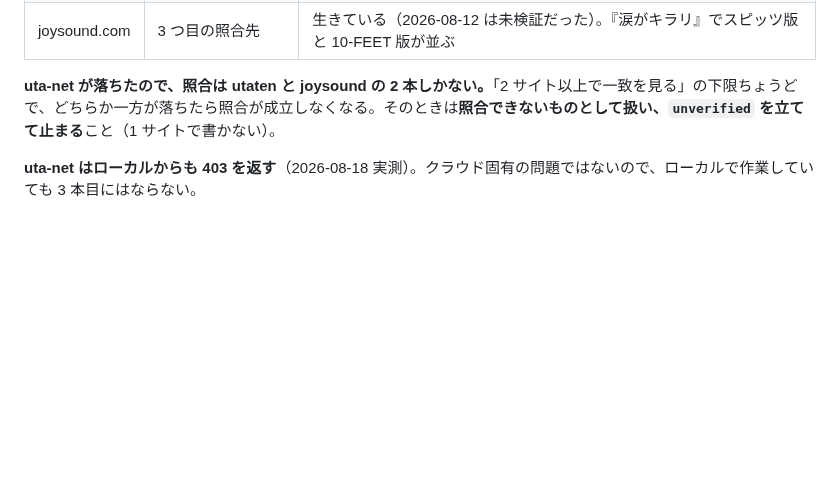
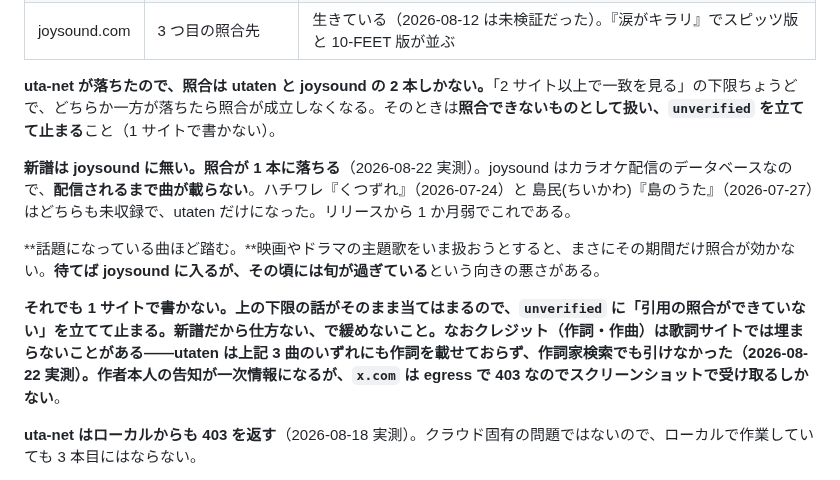
Before and after one commit to yaoki/lyricstheory-astro, a Markdown page: CLAUDE.md, the part around the change. Drawn GitHub-style; blank space fills up the shorter version.

Commit message:
CLAUDE.md: 新譜は joysound に無く、照合が 1 本に落ちることを明記
2026-08-22 実測。joysound はカラオケ配信のデータベースなので、配信される
まで曲が載らない。ハチワレ『くつずれ』（2026-07-24）と島民(ちいかわ)
『島のうた』（2026-07-27）はどちらも未収録で、照合先が utaten だけになった。
リリースから 1 か月弱でこれである。

**話題になっている曲ほど踏む**という向きの悪さがある。映画やドラマの
主題歌をいま扱おうとすると、まさにその期間だけ照合が効かない。待てば
joysound に入るが、その頃には旬が過ぎている。

それでも 1 サイトで書かない、という線は動かさないと書いた。既存の
「下限ちょうど」の記述がそのまま当てはまるためで、**新譜だから仕方ない、
で緩めない**ことを明示してある。

併せて、クレジットが歌詞サイトでは埋まらないことがあるのも書いた。utaten は
上記 3 曲のいずれにも作詞を載せておらず、作詞家検索でも引けなかった。
作者本人の告知が一次情報になるが、x.com は egress で 403 なので
スクリーンショットで受け取るしかない。

「照合に使うサイト」節に置いたのは、uta-net が落ちて 2 本しかないという
既存の記述の直後だからである。**2 本が 1 本に落ちる条件**という同じ話の
続きとして読める位置に置いた。

🤖 Generated with [Claude Code](https://claude.com/claude-code)

Co-Authored-By: Claude Opus 5 <noreply@anthropic.com>
Claude-Session: https://claude.ai/code/session_01G5ZTPn619cb4wE9mL3HaDV

```diff
--- a/CLAUDE.md
+++ b/CLAUDE.md
@@ -49,6 +49,12 @@ https://raw.githubusercontent.com/yaoki/lyricstheory-astro/main/docs/theory-glos
 | joysound.com | 3 つ目の照合先 | 生きている（2026-08-12 は未検証だった）。『涙がキラリ』でスピッツ版と 10-FEET 版が並ぶ |
 
 **uta-net が落ちたので、照合は utaten と joysound の 2 本しかない。**「2 サイト以上で一致を見る」の下限ちょうどで、どちらか一方が落ちたら照合が成立しなくなる。そのときは**照合できないものとして扱い、`unverified` を立てて止まる**こと（1 サイトで書かない）。
+
+**新譜は joysound に無い。照合が 1 本に落ちる**（2026-08-22 実測）。joysound はカラオケ配信のデータベースなので、**配信されるまで曲が載らない**。ハチワレ『くつずれ』（2026-07-24）と 島民(ちいかわ)『島のうた』（2026-07-27）はどちらも未収録で、utaten だけになった。リリースから 1 か月弱でこれである。
+
+**話題になっている曲ほど踏む。**映画やドラマの主題歌をいま扱おうとすると、まさにその期間だけ照合が効かない。**待てば joysound に入るが、その頃には旬が過ぎている**という向きの悪さがある。
+
+**それでも 1 サイトで書かない。**上の下限の話がそのまま当てはまるので、`unverified` に「引用の照合ができていない」を立てて止まる。**新譜だから仕方ない、で緩めないこと。**なお**クレジット（作詞・作曲）は歌詞サイトでは埋まらないことがある**——utaten は上記 3 曲のいずれにも作詞を載せておらず、作詞家検索でも引けなかった（2026-08-22 実測）。作者本人の告知が一次情報になるが、`x.com` は egress で 403 なので**スクリーンショットで受け取るしかない**。
 
 **uta-net はローカルからも 403 を返す**（2026-08-18 実測）。クラウド固有の問題ではないので、ローカルで作業していても 3 本目にはならない。
 
```
